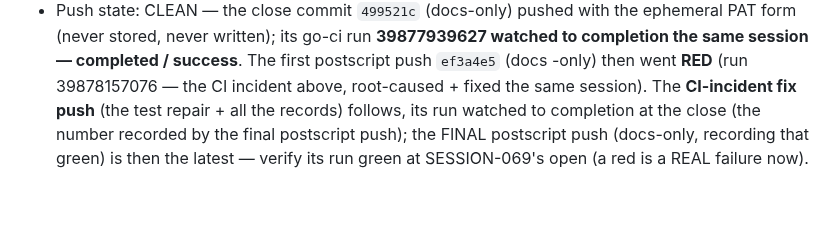
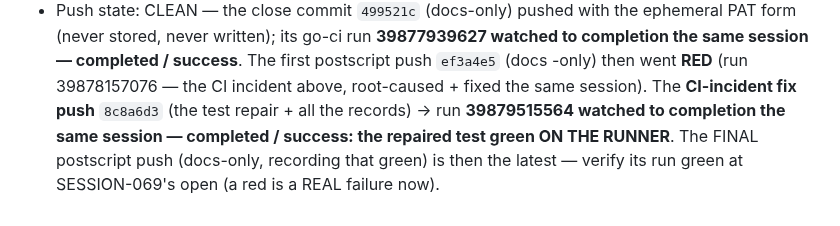
Before and after one commit to assadigit/second-brain-project, a Markdown page: docs/sessions/SESSION-068.md, the part around the change. Drawn GitHub-style.

```diff
--- a/docs/sessions/SESSION-068.md
+++ b/docs/sessions/SESSION-068.md
@@ -286,8 +286,8 @@ re-surfaces the menu, and closes cleanly.
   completed / success**. The first postscript push `ef3a4e5` (docs
   -only) then went **RED** (run 39878157076 — the CI incident above,
   root-caused + fixed the same session). The **CI-incident fix push**
-  (the test repair + all the records) follows, its run watched to
-  completion at the close (the number recorded by the final
-  postscript push); the FINAL postscript push (docs-only, recording
-  that green) is then the latest — verify its run green at
-  SESSION-069's open (a red is a REAL failure now).
+  `8c8a6d3` (the test repair + all the records) → run **39879515564
+  watched to completion the same session — completed / success: the
+  repaired test green ON THE RUNNER**. The FINAL postscript push
+  (docs-only, recording that green) is then the latest — verify its
+  run green at SESSION-069's open (a red is a REAL failure now).
```
Also changed, not shown: docs/NEXT-SESSION.md (+15 -14 lines).
